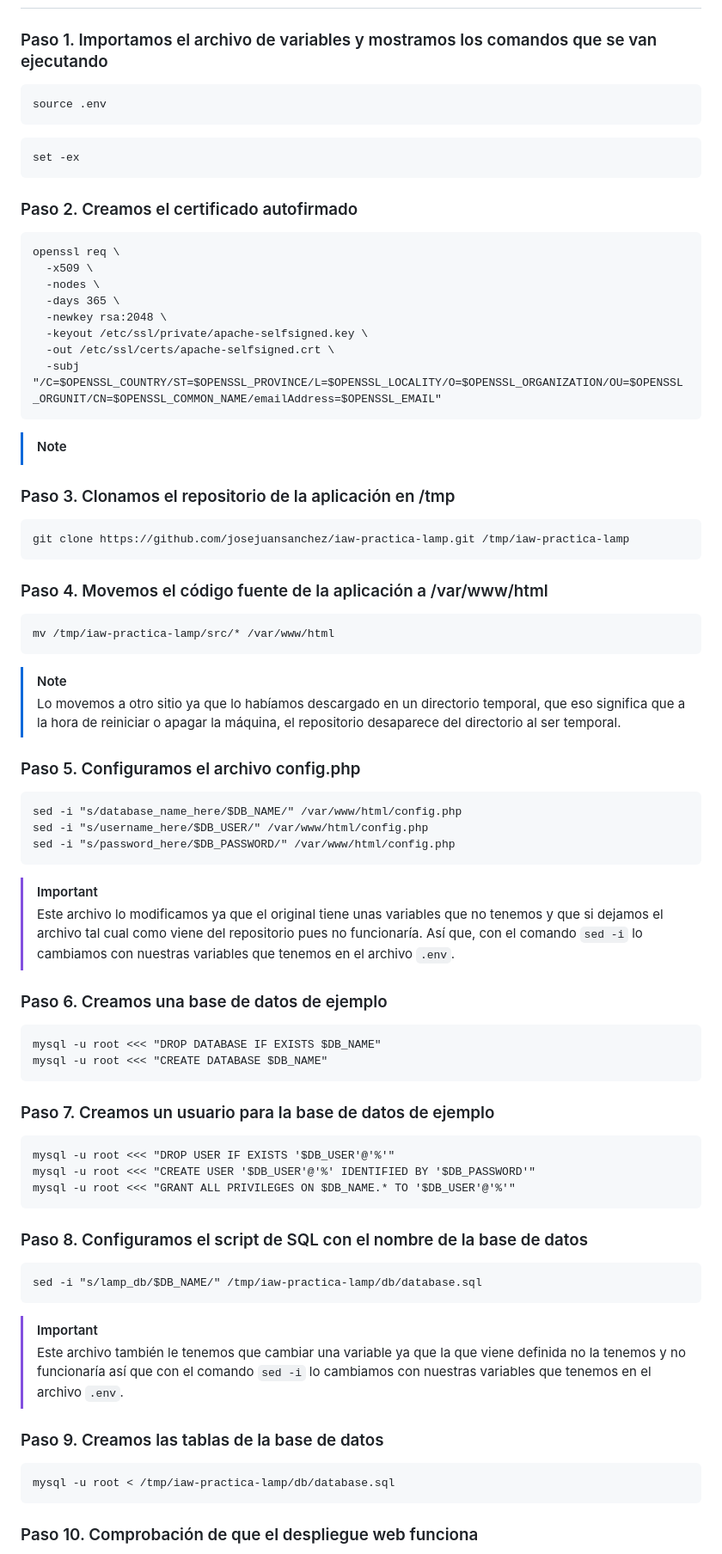
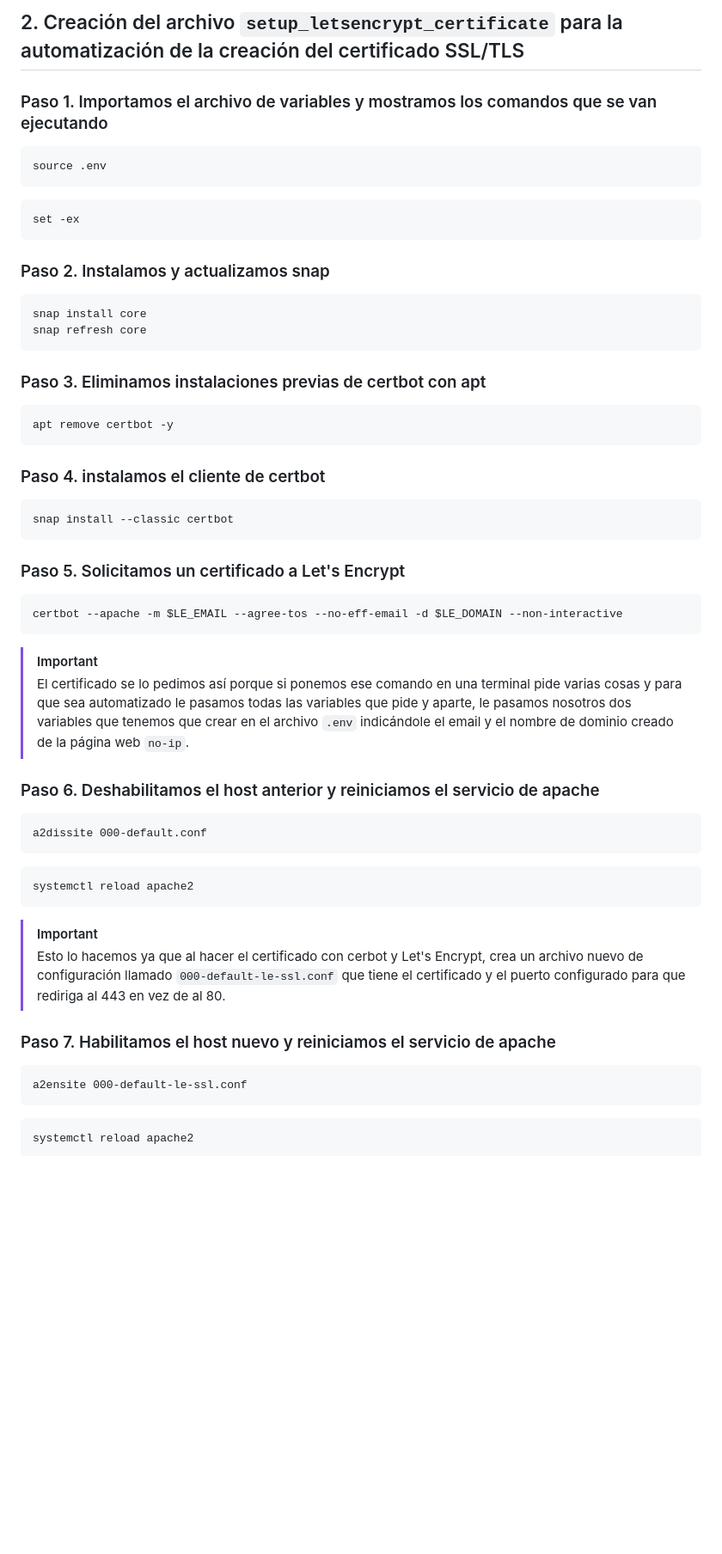
Before and after one commit to AlexRL0/Practica-IAW-1.5, a Markdown page: README.md, the part around one of its changes. Shown at 86% size. Rendered like a GitHub page; blank space fills up the shorter version.

Commit message:
cambios finales

````diff
--- a/README.md
+++ b/README.md
@@ -14,3 +27,4 @@
+## 2. Creación del archivo `setup_letsencrypt_certificate` para la automatización de la creación del certificado SSL/TLS
 
 ### Paso 1. Importamos el archivo de variables y mostramos los comandos que se van ejecutando
 
@@ -22,78 +36,54 @@ source .env
 set -ex
 ```
 
-### Paso 2. Creamos el certificado autofirmado
+### Paso 2. Instalamos y actualizamos snap
 
 ```
-openssl req \
-  -x509 \
-  -nodes \
-  -days 365 \
-  -newkey rsa:2048 \
-  -keyout /etc/ssl/private/apache-selfsigned.key \
-  -out /etc/ssl/certs/apache-selfsigned.crt \
-  -subj "/C=$OPENSSL_COUNTRY/ST=$OPENSSL_PROVINCE/L=$OPENSSL_LOCALITY/O=$OPENSSL_ORGANIZATION/OU=$OPENSSL_ORGUNIT/CN=$OPENSSL_COMMON_NAME/emailAddress=$OPENSSL_EMAIL"
+snap install core
+snap refresh core
 ```
 
-> [!NOTE]
->
-
-### Paso 3. Clonamos el repositorio de la aplicación en /tmp
+### Paso 3. Eliminamos instalaciones previas de certbot con apt
 
 ```
-git clone https://github.com/josejuansanchez/iaw-practica-lamp.git /tmp/iaw-practica-lamp
+apt remove certbot -y
 ```
 
-### Paso 4. Movemos el código fuente de la aplicación a /var/www/html
+### Paso 4. instalamos el cliente de certbot
 
 ```
-mv /tmp/iaw-practica-lamp/src/* /var/www/html
+snap install --classic certbot
 ```
 
-> [!NOTE]
-> Lo movemos a otro sitio ya que lo habíamos descargado en un directorio temporal, que eso significa que a la hora de reiniciar o apagar la máquina, el repositorio desaparece del directorio al ser temporal.
-
-### Paso 5. Configuramos el archivo config.php
+### Paso 5. Solicitamos un certificado a Let's Encrypt
 
 ```
-sed -i "s/database_name_here/$DB_NAME/" /var/www/html/config.php
-sed -i "s/username_here/$DB_USER/" /var/www/html/config.php
-sed -i "s/password_here/$DB_PASSWORD/" /var/www/html/config.php
+certbot --apache -m $LE_EMAIL --agree-tos --no-eff-email -d $LE_DOMAIN --non-interactive
 ```
 
 > [!IMPORTANT]
-> Este archivo lo modificamos ya que el original tiene unas variables que no tenemos y que si dejamos el archivo tal cual como viene del repositorio pues no funcionaría. Así que, con el comando `sed -i` lo cambiamos con nuestras variables que tenemos en el archivo `.env`.
+> El certificado se lo pedimos así porque si ponemos ese comando en una terminal pide varias cosas y para que sea automatizado le pasamos todas las variables que pide y aparte, le pasamos nosotros dos variables que tenemos que crear en el archivo `.env` indicándole el email y el nombre de dominio creado de la página web `no-ip`.
 
-### Paso 6. Creamos una base de datos de ejemplo
+### Paso 6. Deshabilitamos el host anterior y reiniciamos el servicio de apache
 
 ```
-mysql -u root <<< "DROP DATABASE IF EXISTS $DB_NAME"
-mysql -u root <<< "CREATE DATABASE $DB_NAME"
+a2dissite 000-default.conf
 ```
 
-### Paso 7. Creamos un usuario para la base de datos de ejemplo
-
-
 ```
-mysql -u root <<< "DROP USER IF EXISTS '$DB_USER'@'%'"
-mysql -u root <<< "CREATE USER '$DB_USER'@'%' IDENTIFIED BY '$DB_PASSWORD'"
-mysql -u root <<< "GRANT ALL PRIVILEGES ON $DB_NAME.* TO '$DB_USER'@'%'"
-```
-
-### Paso 8. Configuramos el script de SQL con el nombre de la base de datos
-
-```
-sed -i "s/lamp_db/$DB_NAME/" /tmp/iaw-practica-lamp/db/database.sql
+systemctl reload apache2
 ```
 
 > [!IMPORTANT]
-> Este archivo también le tenemos que cambiar una variable ya que la que viene definida no la tenemos y no funcionaría así que con el comando `sed -i` lo cambiamos con nuestras variables que tenemos en el archivo `.env`.
+> Esto lo hacemos ya que al hacer el certificado con cerbot y Let's Encrypt, crea un archivo nuevo de configuración llamado `000-default-le-ssl.conf` que tiene el certificado y el puerto configurado para que rediriga al 443 en vez de al 80.
 
-### Paso 9. Creamos las tablas de la base de datos
+### Paso 7. Habilitamos el host nuevo y reiniciamos el servicio de apache
 
 ```
-mysql -u root < /tmp/iaw-practica-lamp/db/database.sql
+a2ensite 000-default-le-ssl.conf
 ```
 
-### Paso 10. Comprobación de que el despliegue web funciona
+```
+systemctl reload apache2
+```
 
````
Also changed, not shown: other parts of README.md (+30 -4 lines), imagenes/000-default-le-ssl.png (added), imagenes/Certificado.png (added), imagenes/directorio-1.5.png (added), imagenes/no-ip.png (added), imagenes/no-ip2.png (added), imagenes/web.png (added), 1 other file.
